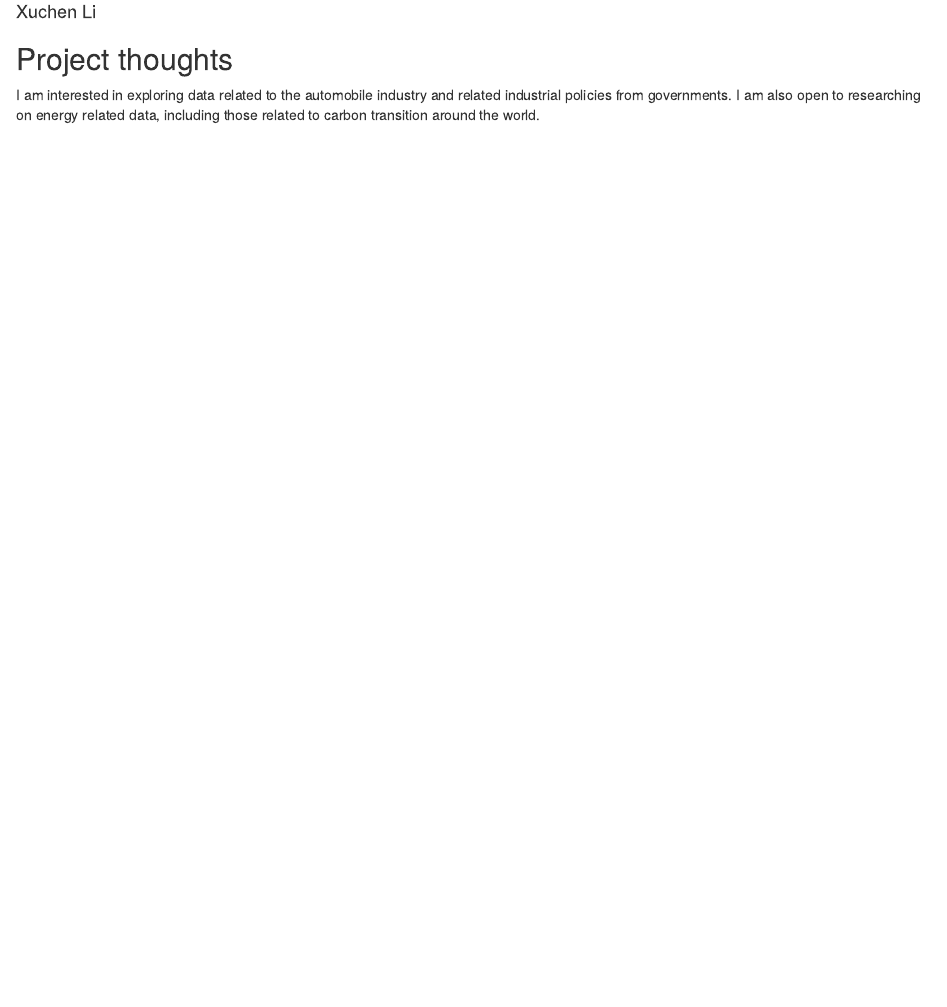
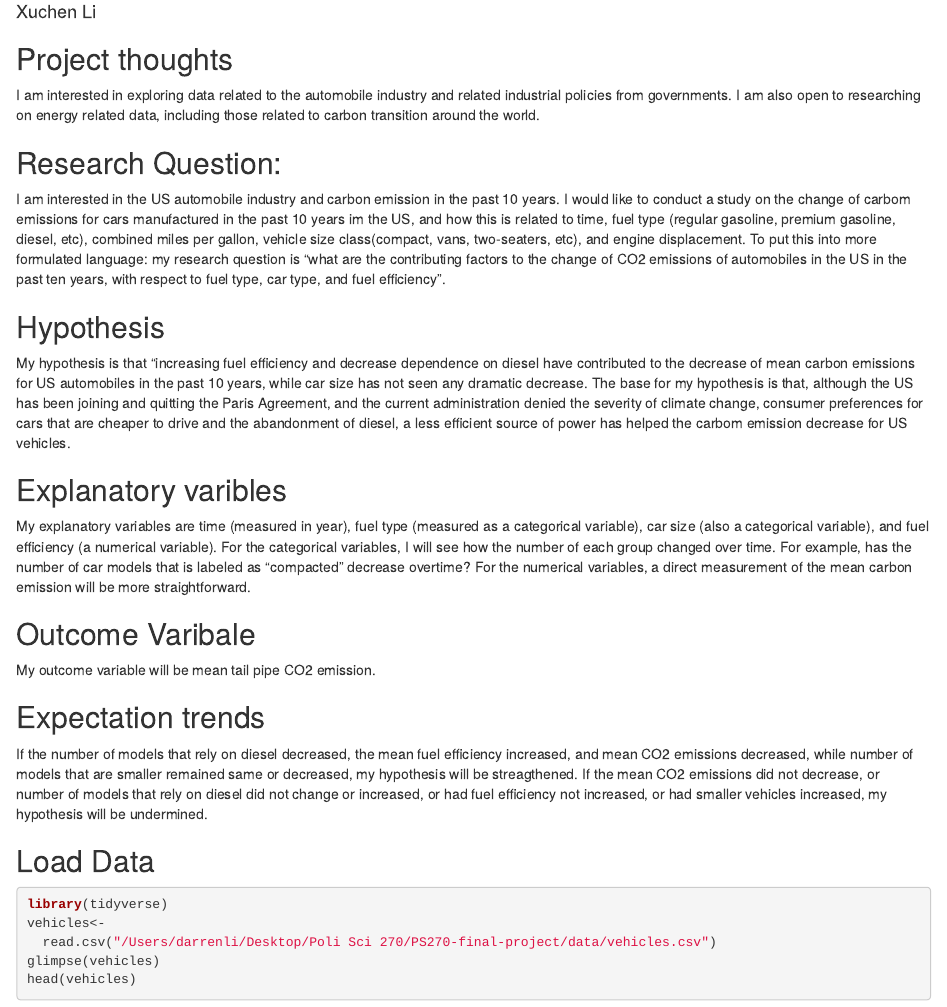
Before and after one commit to XuchenDarrenLi/PS270-final-project, an R Markdown document (index.Rmd): the page in a window 1100 px wide, from 70 px down. Rendered offline with R 4.5, knitr and Pandoc, with nearby package versions; the code chunks are not run, so their results and figures are left out; drawn as R Markdown's standard HTML page in place of the format the file asks for.

Commit message:
project milestone 2

````diff
--- a/index.Rmd
+++ b/index.Rmd
@@ -12,3 +12,29 @@
 ## Project thoughts
 
 I am interested in exploring data related to the automobile industry and related industrial policies from governments. I am also open to researching on energy related data, including those related to carbon transition around the world.
+
+## Research Question:
+I am interested in the US automobile industry and carbon emission in the past 10 years. I would like to conduct a study on the change of carbom emissions for cars manufactured in the past 10 years im the US, and how this is related to time, fuel type (regular gasoline, premium gasoline, diesel, etc), combined miles per gallon, vehicle size class(compact, vans, two-seaters, etc), and engine displacement.
+To put this into more formulated language: my research question is "what are the contributing factors to the change of CO2 emissions of automobiles in the US in the past ten years, with respect to fuel type, car type, and fuel efficiency".
+
+## Hypothesis
+My hypothesis is that "increasing fuel efficiency and decrease dependence on diesel have contributed to the decrease of mean carbon emissions for US automobiles in the past 10 years, while car size has not seen any dramatic decrease.
+The base for my hypothesis is that, although the US has been joining and quitting the Paris Agreement, and the current administration denied the severity of climate change, consumer preferences for cars that are cheaper to drive and the abandonment of diesel, a less efficient source of power has helped the carbom emission decrease for US vehicles.
+
+## Explanatory varibles
+My explanatory variables are time (measured in year), fuel type (measured as a categorical variable), car size (also a categorical variable), and fuel efficiency (a numerical variable). For the categorical variables, I will see how the number of each group changed over time. For example, has the number of car models that is labeled as "compacted" decrease overtime? For the numerical variables, a direct measurement of the mean carbon emission will be more straightforward.
+
+## Outcome Varibale
+My outcome variable will be mean tail pipe CO2 emission.
+
+## Expectation trends
+If the number of models that rely on diesel decreased, the mean fuel efficiency increased, and mean CO2 emissions decreased, while number of models that are smaller remained same or decreased, my hypothesis will be streagthened. If the mean CO2 emissions did not decrease, or number of models that rely on diesel did not change or increased, or had fuel efficiency not increased, or had smaller vehicles increased, my hypothesis will be undermined.
+
+## Load Data
+```{r}
+library(tidyverse)
+vehicles<-
+  read.csv("/Users/darrenli/Desktop/Poli Sci 270/PS270-final-project/data/vehicles.csv")
+glimpse(vehicles)
+head(vehicles)
+```
````
Also changed, not shown: index.html, 4 other files.
